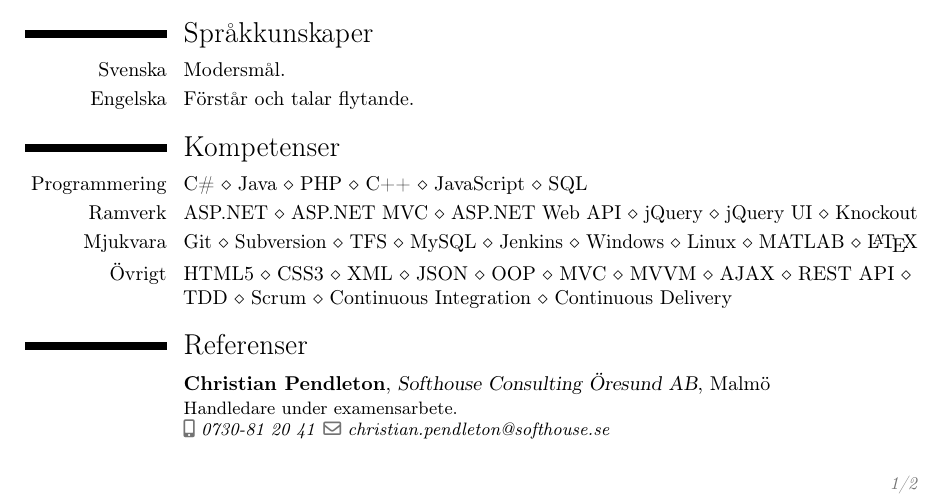
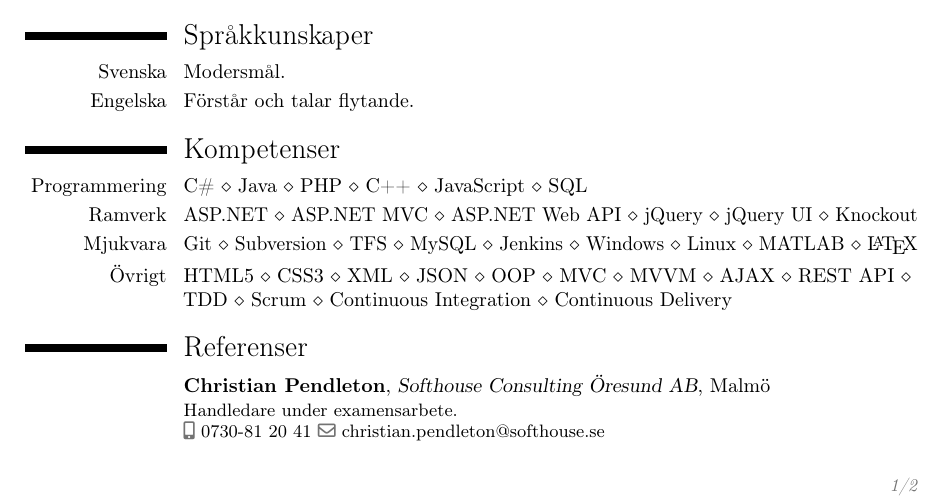
Before and after one commit to vikekh/cv, a LaTeX CV (cv.tex): part of page 1 of 2, cut so that both start at the same text. Compiled offline with pdfLaTeX.

Commit message:
Removed emphasization for reference contact info

```diff
--- a/cv.tex
+++ b/cv.tex
@@ -91,8 +91,8 @@
 
 \cventry{}{Christian Pendleton}{Softhouse Consulting Öresund AB}{Malmö}{}{
     Handledare under examensarbete. \\
-    \mobilephonesymbol \emph{0730-81~20~41}
-    \emailsymbol \emph{christian.pendleton@softhouse.se}
+    \mobilephonesymbol 0730-81~20~41
+    \emailsymbol christian.pendleton@softhouse.se
 }
 \cventry{}{Hampus Ramstedt}{Elicit AB}{Göteborg}{}{
     F.d. kollega på Eurostep AB. \\
@@ -101,13 +101,13 @@
 }
 \cventry{}{Mattias Frisk}{4IT AB}{Lund}{}{
     F.d. kollega på 4IT AB. \\
-    \mobilephonesymbol \emph{0702-92~72~34}
-    \emailsymbol \emph{mattias.frisk@4hr.se}
+    \mobilephonesymbol 0702-92~72~34
+    \emailsymbol mattias.frisk@4hr.se
 }
 %\cventry{}{Aron Lidé}{}{Malmö}{}{
 %    F.d. kollega på 4IT AB. \\
-%    \mobilephonesymbol \emph{}
-%    \emailsymbol \emph{}
+%    \mobilephonesymbol
+%    \emailsymbol
 %}
 %\cvitem{}{Fler referenser lämnas på begäran.}
 
```
Also changed, not shown: cv.tex (4 more changed lines).
